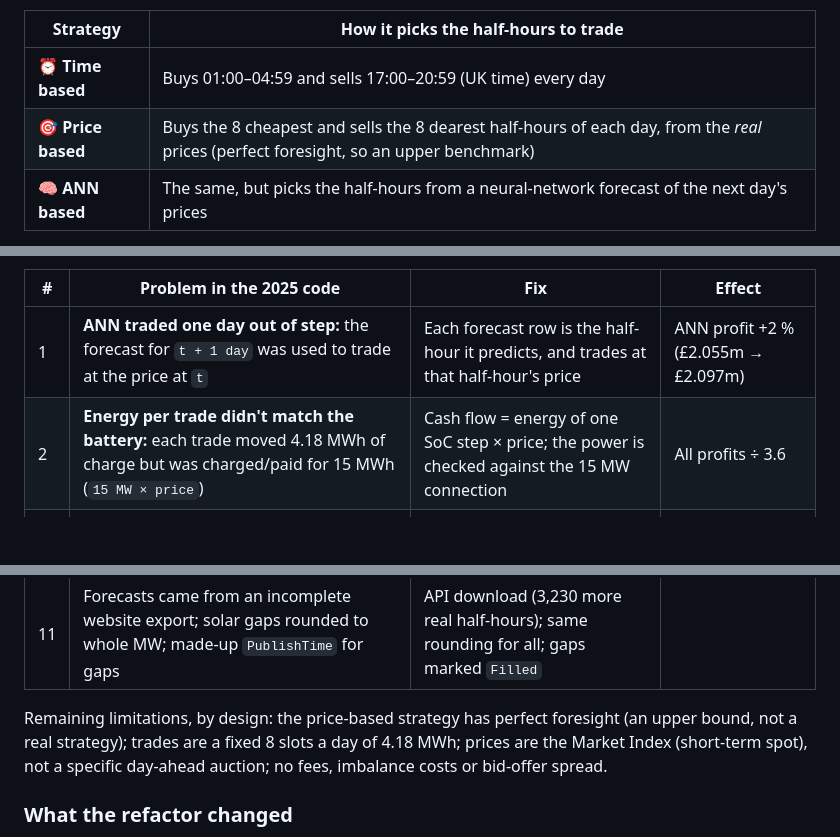
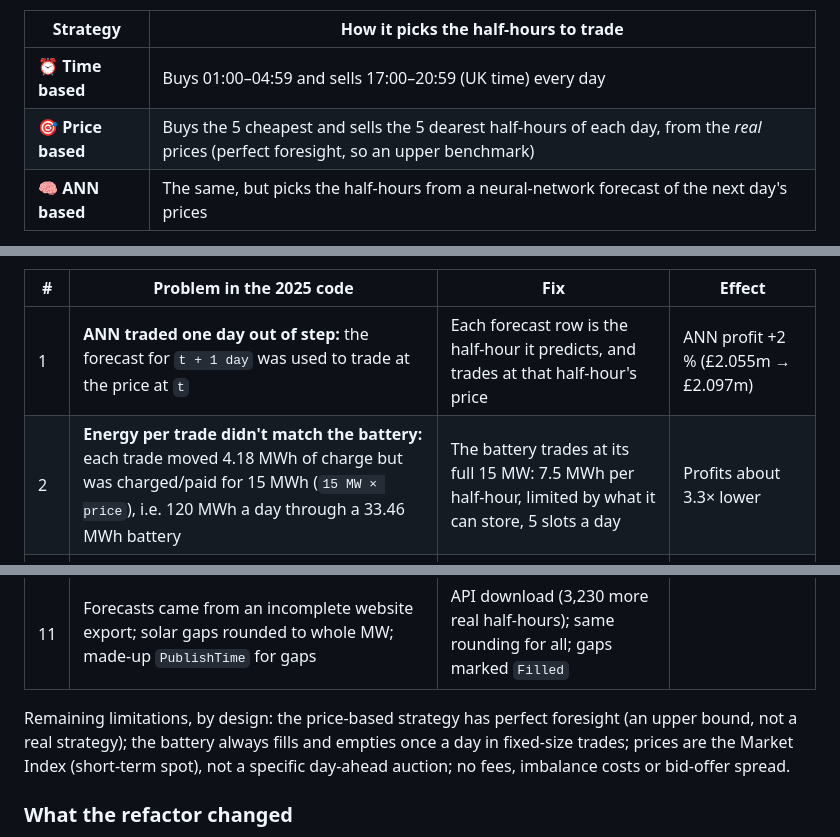
Before and after one commit to donaldjoy/RP3, a Markdown page: README.md, 3 parts joined by grey strips. Drawn GitHub-style; blank space fills up the shorter version.

```diff
--- a/README.md
+++ b/README.md
@@ -8,7 +8,7 @@ January 2025:
 | Strategy | How it picks the half-hours to trade |
 |---|---|
 | ⏰ **Time based** | Buys 01:00–04:59 and sells 17:00–20:59 (UK time) every day |
-| 🎯 **Price based** | Buys the 8 cheapest and sells the 8 dearest half-hours of each day, from the *real* prices (perfect foresight, so an upper benchmark) |
+| 🎯 **Price based** | Buys the 5 cheapest and sells the 5 dearest half-hours of each day, from the *real* prices (perfect foresight, so an upper benchmark) |
 | 🧠 **ANN based** | The same, but picks the half-hours from a neural-network forecast of the next day's prices |
 
 This is the third-year research project (RP3, 2025) that came before my fourth-year project (RP4). It
@@ -245,7 +250,7 @@ The first refactor kept the report's behaviour exactly. These modelling problems
 | # | Problem in the 2025 code | Fix | Effect |
 |---|---|---|---|
 | 1 | **ANN traded one day out of step:** the forecast for `t + 1 day` was used to trade at the price at `t` | Each forecast row is the half-hour it predicts, and trades at that half-hour's price | ANN profit +2 % (£2.055m → £2.097m) |
-| 2 | **Energy per trade didn't match the battery:** each trade moved 4.18 MWh of charge but was charged/paid for 15 MWh (`15 MW × price`) | Cash flow = energy of one SoC step × price; the power is checked against the 15 MW connection | All profits ÷ 3.6 |
+| 2 | **Energy per trade didn't match the battery:** each trade moved 4.18 MWh of charge but was charged/paid for 15 MWh (`15 MW × price`), i.e. 120 MWh a day through a 33.46 MWh battery | The battery trades at its full 15 MW: 7.5 MWh per half-hour, limited by what it can store, 5 slots a day | Profits about 3.3× lower |
 | 3 | **Everything in UTC,** while GB trading days, settlement periods and the evening peak follow UK time | Strategy hours, trading days and settlement periods use UK local time | Time-based +3.7 % (£9.795m → £10.155m) |
 | 4 | **ANN scored against clipped prices** (spikes replaced by 73 in the target) | Trained on clipped prices, scored on real ones | Reported RMSE 25.8 was really 32.6 |
 | 5 | **Wind ×100 weight** (cancelled by min-max scaling) and **no fixed seed** | Weight removed; `SEED = 42` | Runs are repeatable |
@@ -257,7 +262,7 @@ The first refactor kept the report's behaviour exactly. These modelling problems
 | 11 | Forecasts came from an incomplete website export; solar gaps rounded to whole MW; made-up `PublishTime` for gaps | API download (3,230 more real half-hours); same rounding for all; gaps marked `Filled` | |
 
 Remaining limitations, by design: the price-based strategy has perfect foresight (an upper bound,
-not a real strategy); trades are a fixed 8 slots a day of 4.18 MWh; prices are the Market Index
+not a real strategy); the battery always fills and empties once a day in fixed-size trades; prices are the Market Index
 (short-term spot), not a specific day-ahead auction; no fees, imbalance costs or bid-offer spread.
 
 ### What the refactor changed
```
Also changed, not shown: other parts of README.md (+20 -15 lines), images/Count of Imports & Exports by Settlement Period.png, images/Rolling Cashflow Over Time for Predicted Price.png, images/Rolling Cashflow Over Time.png, images/Total Profit per Year for Predicted Price.png, images/Total Profit per Year.png, 4 other files.
